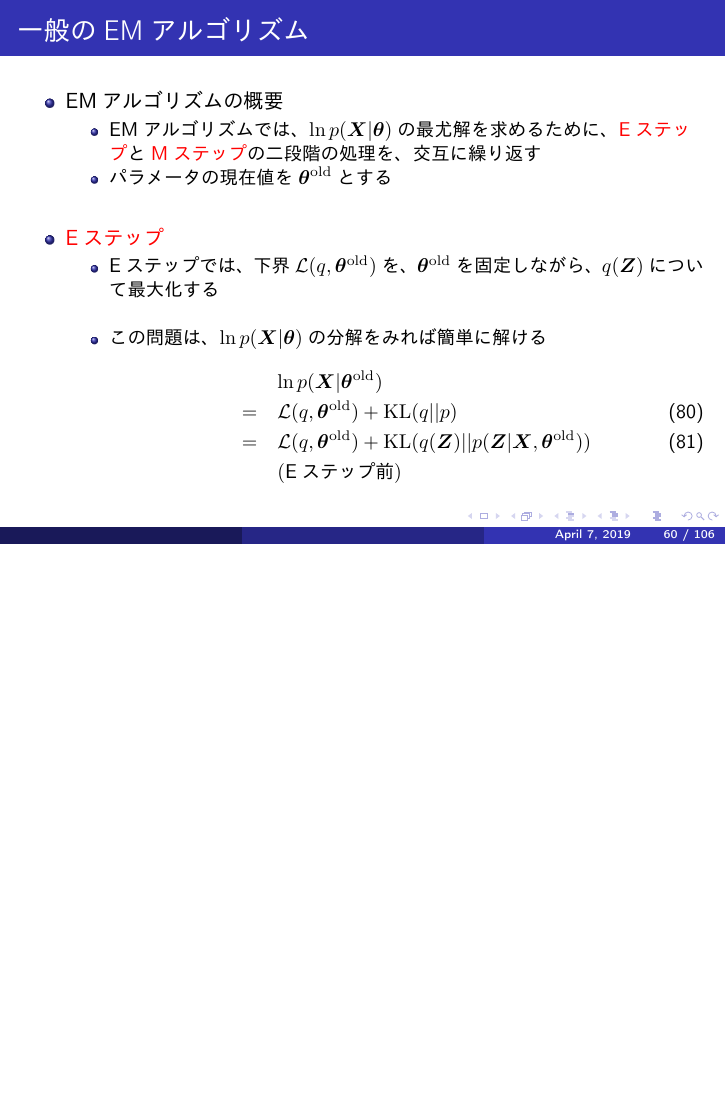
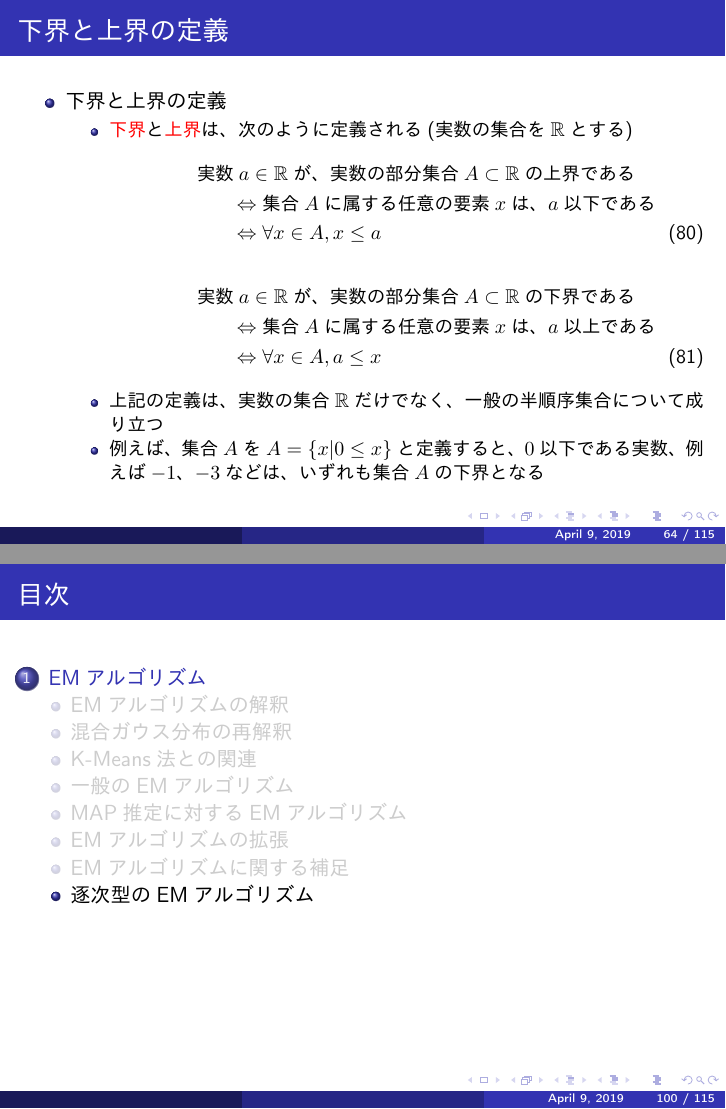
Before and after one commit to sterngerlach/deep-learning-chapter-19, LaTeX slides (em-algorithm.tex): page 60 of 106 before the commit and pages 64 and 100 of 115 after it, the two joined at a grey line, the shorter picture padded with empty space. The pictures show the PDF file em-algorithm.pdf that the author committed with the source.

Commit message:
add slides for definition of lower and upper bounds

```diff
--- a/em-algorithm.tex
+++ b/em-algorithm.tex
@@ -854,7 +854,7 @@
 
 		\item $\mathcal{L}(q, \bm{\theta})$は、$q(\bm{Z}), \bm{\theta}$によらず、常に$\ln p(\bm{X} | \bm{\theta})$の\alert{下界}をなす
 		\newline
-		\item EMアルゴリズムの各ステップについて見ていく
+		\item 下界について確認した後に、EMアルゴリズムの各ステップについて見ていく
 	\end{itemize}
 \end{itemize}
 
@@ -867,6 +867,30 @@
 	\includegraphics[clip,scale=0.75,trim=2cm 16.5cm 1cm 2cm,page=471]{../pattern-recognition-and-machine-learning.pdf}
 	\caption{$\ln p(\bm{X} | \bm{\theta})$の分解}
 \end{figure}
+
+\end{frame}
+
+\begin{frame}{下界と上界の定義}
+
+\begin{itemize}
+	\item 下界と上界の定義
+	\begin{itemize}
+		\item \alert{下界}と\alert{上界}は、次のように定義される(実数の集合を$\mathbb{R}$とする)
+		\begin{eqnarray}
+			&& \text{実数$a \in \mathbb{R}$が、実数の部分集合$A \subset \mathbb{R}$の上界である} \nonumber \\
+			&& \qquad \Leftrightarrow \text{集合$A$に属する任意の要素$x$は、$a$以下である} \nonumber \\
+			&& \qquad \Leftrightarrow \forall x \in A, x \le a
+		\end{eqnarray}
+		\begin{eqnarray}
+			&& \text{実数$a \in \mathbb{R}$が、実数の部分集合$A \subset \mathbb{R}$の下界である} \nonumber \\
+			&& \qquad \Leftrightarrow \text{集合$A$に属する任意の要素$x$は、$a$以上である} \nonumber \\
+			&& \qquad \Leftrightarrow \forall x \in A, a \le x
+		\end{eqnarray}
+
+		\item 上記の定義は、実数の集合$\mathbb{R}$だけでなく、一般の半順序集合について成り立つ
+		\item 例えば、集合$A$を$A = \left\{ x | 0 \le x \right\}$と定義すると、$0$以下である実数、例えば$-1$、$-3$などは、いずれも集合$A$の下界となる
+	\end{itemize}
+\end{itemize}
 
 \end{frame}
 
```
Also changed, not shown: em-algorithm.pdf.
